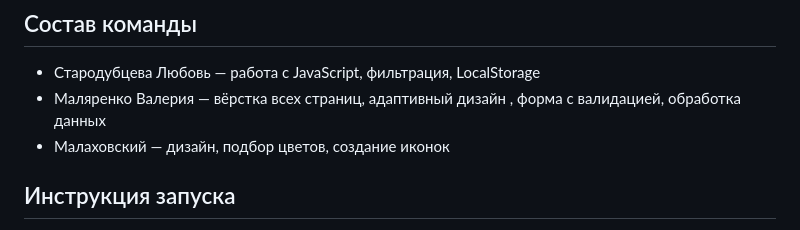
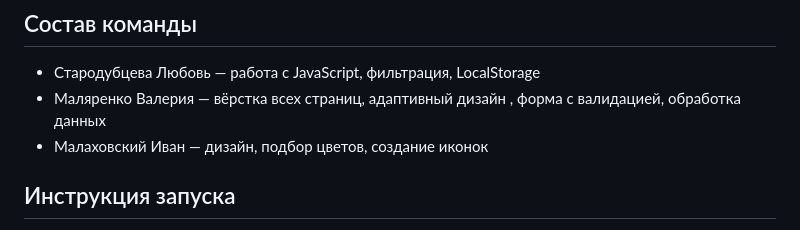
Before and after one commit to lubastarovastar-create/-., a Markdown page: README.md, the part around the change. GitHub-like rendering.

```diff
--- a/README.md
+++ b/README.md
@@ -12,7 +12,7 @@
 ## Состав команды
 - Стародубцева Любовь — работа с JavaScript, фильтрация, LocalStorage
 - Маляренко Валерия — вёрстка всех страниц, адаптивный дизайн , форма с валидацией, обработка данных
-- Малаховский  — дизайн, подбор цветов, создание иконок
+- Малаховский Иван — дизайн, подбор цветов, создание иконок
 
 ## Инструкция запуска
 1. Скачайте папку с проектом
```
